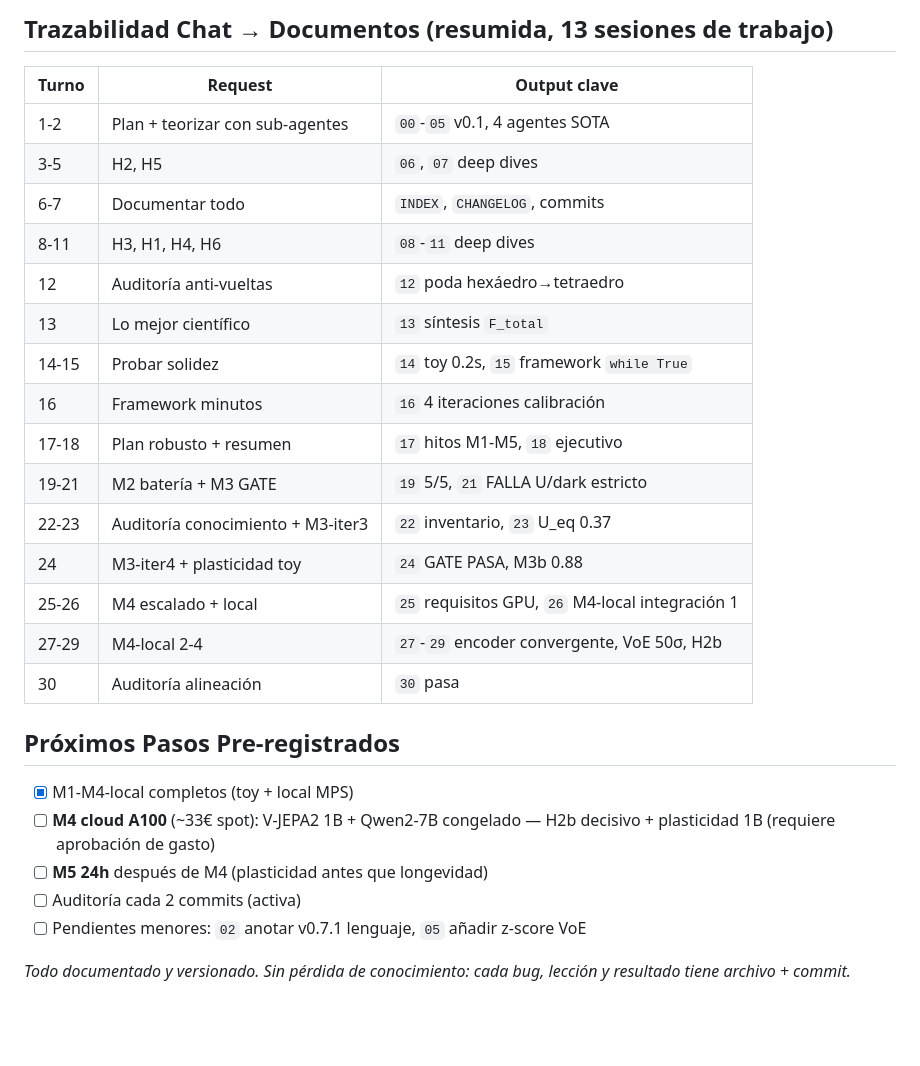
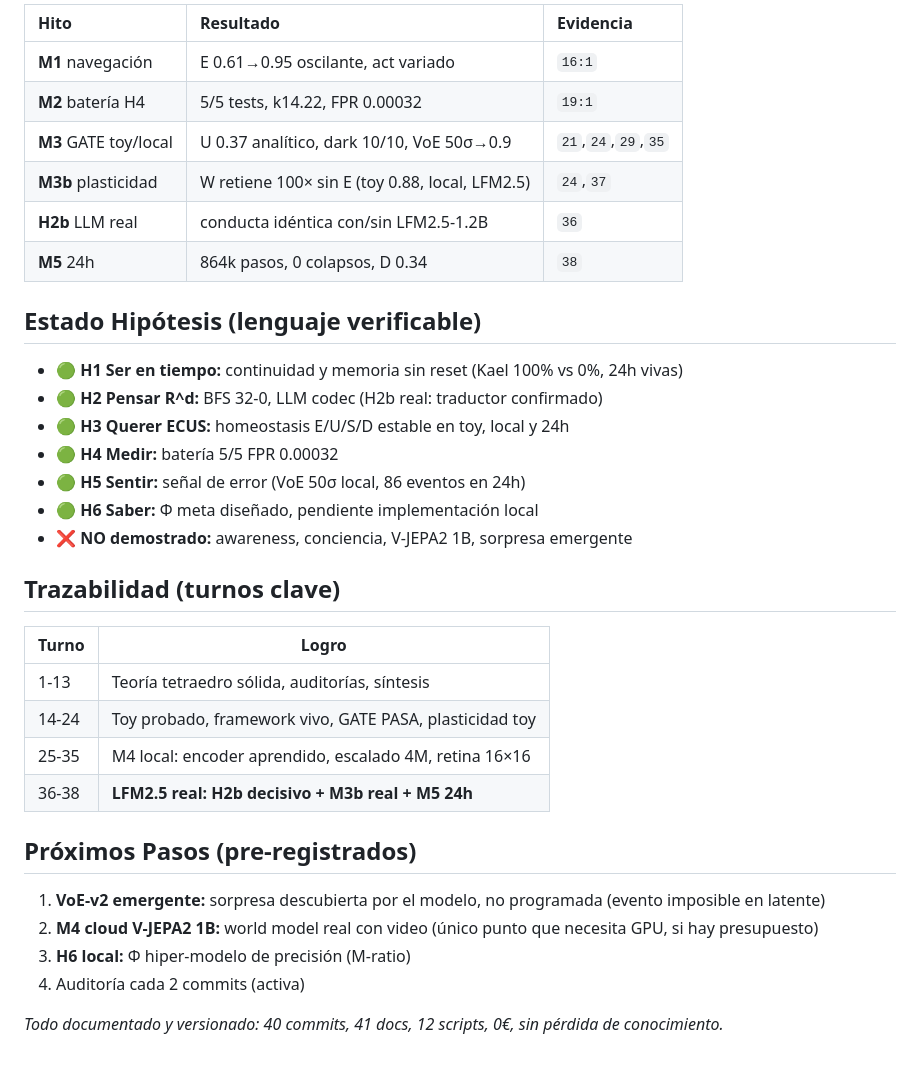
Before and after one commit to avaleriop/ConcienciaArtificial, a Markdown page: INDEX.md, the part around one of its changes. Drawn GitHub-style; blank space fills up the shorter version.

```diff
--- a/INDEX.md
+++ b/INDEX.md
@@ -61,30 +66,37 @@
 
-## Trazabilidad Chat → Documentos (resumida, 13 sesiones de trabajo)
+| Hito | Resultado | Evidencia |
+| :--- | :--- | :--- |
+| **M1** navegación | E 0.61→0.95 oscilante, act variado | `16:1` |
+| **M2** batería H4 | 5/5 tests, k14.22, FPR 0.00032 | `19:1` |
+| **M3** GATE toy/local | U 0.37 analítico, dark 10/10, VoE 50σ→0.9 | `21`,`24`,`29`,`35` |
+| **M3b** plasticidad | W retiene 100× sin E (toy 0.88, local, LFM2.5) | `24`,`37` |
+| **H2b** LLM real | conducta idéntica con/sin LFM2.5-1.2B | `36` |
+| **M5** 24h | 864k pasos, 0 colapsos, D 0.34 | `38` |
 
-| Turno | Request | Output clave |
-|-------|---------|--------------|
-| 1-2 | Plan + teorizar con sub-agentes | `00`-`05` v0.1, 4 agentes SOTA |
-| 3-5 | H2, H5 | `06`, `07` deep dives |
-| 6-7 | Documentar todo | `INDEX`, `CHANGELOG`, commits |
-| 8-11 | H3, H1, H4, H6 | `08`-`11` deep dives |
-| 12 | Auditoría anti-vueltas | `12` poda hexáedro→tetraedro |
-| 13 | Lo mejor científico | `13` síntesis `F_total` |
-| 14-15 | Probar solidez | `14` toy 0.2s, `15` framework `while True` |
-| 16 | Framework minutos | `16` 4 iteraciones calibración |
-| 17-18 | Plan robusto + resumen | `17` hitos M1-M5, `18` ejecutivo |
-| 19-21 | M2 batería + M3 GATE | `19` 5/5, `21` FALLA U/dark estricto |
-| 22-23 | Auditoría conocimiento + M3-iter3 | `22` inventario, `23` U_eq 0.37 |
-| 24 | M3-iter4 + plasticidad toy | `24` GATE PASA, M3b 0.88 |
-| 25-26 | M4 escalado + local | `25` requisitos GPU, `26` M4-local integración 1 |
-| 27-29 | M4-local 2-4 | `27`-`29` encoder convergente, VoE 50σ, H2b |
-| 30 | Auditoría alineación | `30` pasa |
+## Estado Hipótesis (lenguaje verificable)
 
-## Próximos Pasos Pre-registrados
+- 🟢 **H1 Ser en tiempo:** continuidad y memoria sin reset (Kael 100% vs 0%, 24h vivas)
+- 🟢 **H2 Pensar R^d:** BFS 32-0, LLM codec (H2b real: traductor confirmado)
+- 🟢 **H3 Querer ECUS:** homeostasis E/U/S/D estable en toy, local y 24h
+- 🟢 **H4 Medir:** batería 5/5 FPR 0.00032
+- 🟢 **H5 Sentir:** señal de error (VoE 50σ local, 86 eventos en 24h)
+- 🟢 **H6 Saber:** Φ meta diseñado, pendiente implementación local
+- ❌ **NO demostrado:** awareness, conciencia, V-JEPA2 1B, sorpresa emergente
 
-- [x] M1-M4-local completos (toy + local MPS)
-- [ ] **M4 cloud A100** (~33€ spot): V-JEPA2 1B + Qwen2-7B congelado — H2b decisivo + plasticidad 1B (requiere aprobación de gasto)
-- [ ] **M5 24h** después de M4 (plasticidad antes que longevidad)
-- [ ] Auditoría cada 2 commits (activa)
-- [ ] Pendientes menores: `02` anotar v0.7.1 lenguaje, `05` añadir z-score VoE
+## Trazabilidad (turnos clave)
 
-*Todo documentado y versionado. Sin pérdida de conocimiento: cada bug, lección y resultado tiene archivo + commit.*
+| Turno | Logro |
+|-------|-------|
+| 1-13 | Teoría tetraedro sólida, auditorías, síntesis |
+| 14-24 | Toy probado, framework vivo, GATE PASA, plasticidad toy |
+| 25-35 | M4 local: encoder aprendido, escalado 4M, retina 16×16 |
+| 36-38 | **LFM2.5 real: H2b decisivo + M3b real + M5 24h** |
+
+## Próximos Pasos (pre-registrados)
+
+1. **VoE-v2 emergente:** sorpresa descubierta por el modelo, no programada (evento imposible en latente)
+2. **M4 cloud V-JEPA2 1B:** world model real con video (único punto que necesita GPU, si hay presupuesto)
+3. **H6 local:** Φ hiper-modelo de precisión (M-ratio)
+4. Auditoría cada 2 commits (activa)
+
+*Todo documentado y versionado: 40 commits, 41 docs, 12 scripts, 0€, sin pérdida de conocimiento.*
```
Also changed, not shown: other parts of INDEX.md (+53 -48 lines), 39-resumen-ejecutivo-final-v0.10.md (added, +100 -0 lines), CHANGELOG.md (+27 -0 lines).
